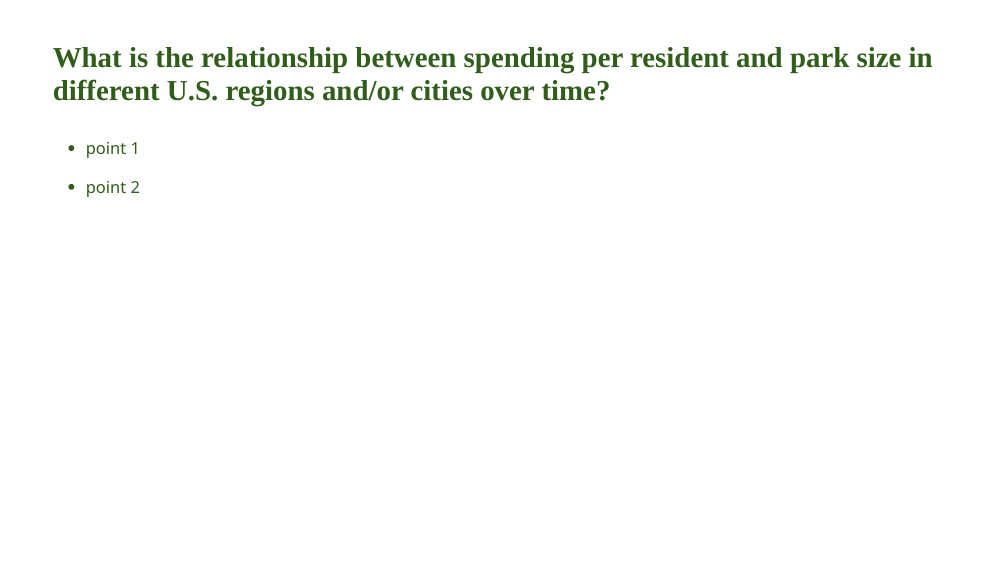
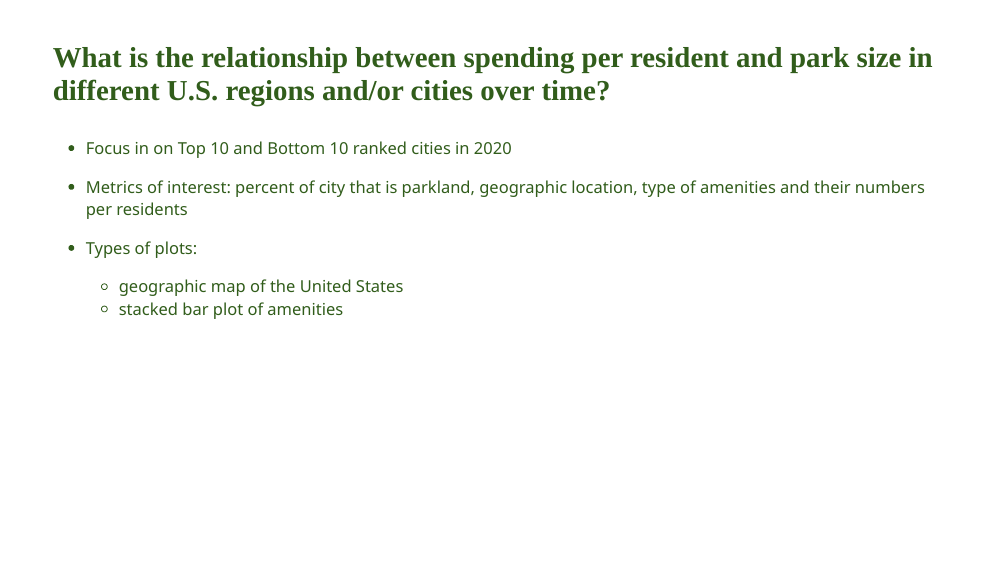
Before and after one commit to vizdata-f21/project-1-the_scatterplots, an R Markdown document (presentation/presentation.Rmd): page 7 of 23. The pictures show the slides in the output file presentation/presentation.html that the author committed with the source; the slides are laid out offline by our stand-in for remark.js, each with all of its steps uncovered, in fonts that may differ from those the slides ask for, and without slide numbers, shadows or browser add-ons.

Commit message:
Updated presentation.

```diff
--- a/presentation/presentation.Rmd
+++ b/presentation/presentation.Rmd
@@ -88,9 +88,19 @@ class: inverse, middle, center
 
 ### What is the relationship between spending per resident and park size in different U.S. regions and/or cities over time?
 
-- point 1
+--
 
-- point 2
+- Focus in on Top 10 and Bottom 10 ranked cities in 2020
+
+--
+
+- Metrics of interest: percent of city that is parkland, geographic location, type of amenities and their numbers per residents
+
+--
+
+- Types of plots:
+    - geographic map of the United States
+    - stacked bar plot of amenities
 
 ---
 
```
Also changed, not shown: presentation/presentation.html.
